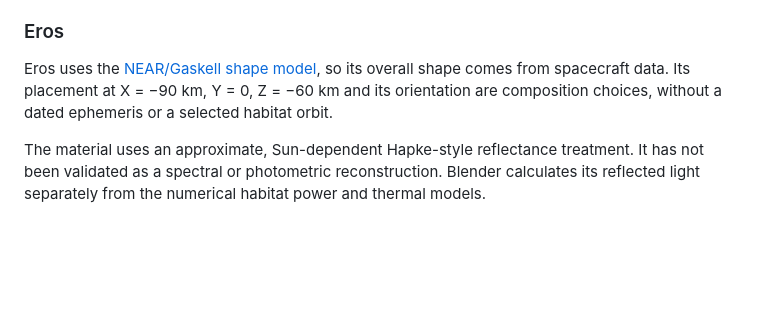
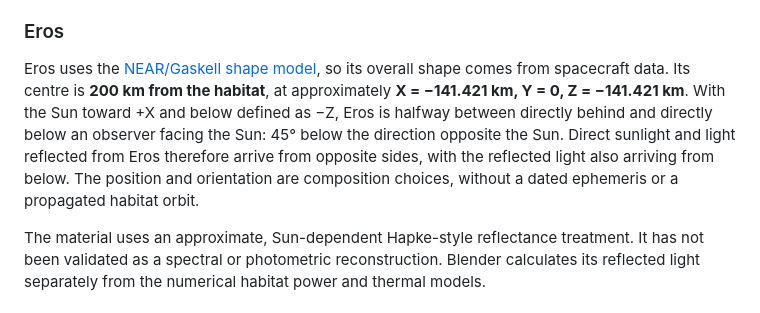
Before and after one commit to vinc/space-habitat, a Markdown page: rendering.md, the part around the change. Drawn GitHub-style; blank space fills up the shorter version.

Commit message:
Record the 200 km Eros placement and lighting geometry

```diff
--- a/rendering.md
+++ b/rendering.md
@@ -64,7 +64,7 @@ The star field is synthetic, with brightness boosted for the camera. It contribu
 
 ### Eros
 
-Eros uses the [NEAR/Gaskell shape model](https://doi.org/10.26033/d0gq-9427), so its overall shape comes from spacecraft data. Its placement at X = −90 km, Y = 0, Z = −60 km and its orientation are composition choices, without a dated ephemeris or a selected habitat orbit.
+Eros uses the [NEAR/Gaskell shape model](https://doi.org/10.26033/d0gq-9427), so its overall shape comes from spacecraft data. Its centre is **200 km from the habitat**, at approximately **X = −141.421 km, Y = 0, Z = −141.421 km**. With the Sun toward +X and below defined as −Z, Eros is halfway between directly behind and directly below an observer facing the Sun: 45° below the direction opposite the Sun. Direct sunlight and light reflected from Eros therefore arrive from opposite sides, with the reflected light also arriving from below. The position and orientation are composition choices, without a dated ephemeris or a propagated habitat orbit.
 
 The material uses an approximate, Sun-dependent Hapke-style reflectance treatment. It has not been validated as a spectral or photometric reconstruction. Blender calculates its reflected light separately from the numerical habitat power and thermal models.
 
```
